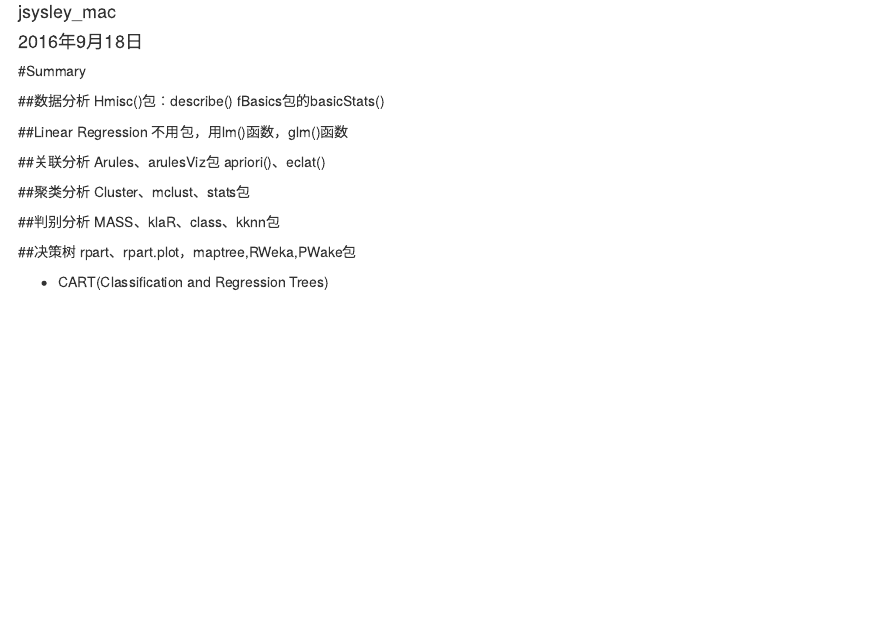
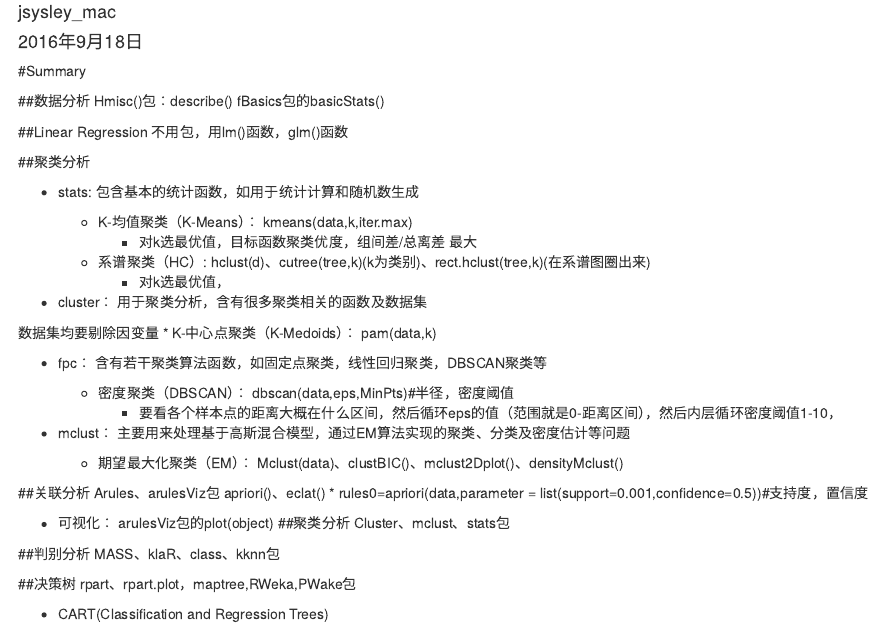
Before and after one commit to jsysley/MyLab, an R Markdown document (SummaryPackages.Rmd): the page in a window 1100 px wide, from 70 px down. Rendered offline with R 4.5, knitr and Pandoc, with nearby package versions.

Commit message:
2016.9.20,SummaryPackages.Rmd,Wdinsows

```diff
--- a/SummaryPackages.Rmd
+++ b/SummaryPackages.Rmd
@@ -14,10 +14,39 @@ fBasics包的basicStats()
 ##Linear Regression
 不用包，用lm()函数，glm()函数
 
+
+##聚类分析
+
+* stats: 包含基本的统计函数，如用于统计计算和随机数生成
+
+    * K-均值聚类（K-Means）： kmeans(data,k,iter.max)
+        * 对k选最优值，目标函数聚类优度，组间差/总离差 最大
+
+    * 系谱聚类（HC）: hclust(d)、cutree(tree,k)(k为类别)、rect.hclust(tree,k)(在系谱图圈出来)
+        * 对k选最优值，
+
+* cluster： 用于聚类分析，含有很多聚类相关的函数及数据集
+
+数据集均要剔除因变量
+    * K-中心点聚类（K-Medoids）：  pam(data,k)
+
+* fpc： 含有若干聚类算法函数，如固定点聚类，线性回归聚类，DBSCAN聚类等
+
+    * 密度聚类（DBSCAN）： dbscan(data,eps,MinPts)#半径，密度阈值
+        * 要看各个样本点的距离大概在什么区间，然后循环eps的值（范围就是0-距离区间），然后内层循环密度阈值1-10，
+
+* mclust： 主要用来处理基于高斯混合模型，通过EM算法实现的聚类、分类及密度估计等问题
+
+    * 期望最大化聚类（EM）： Mclust(data)、clustBIC()、mclust2Dplot()、densityMclust()
+
+
 ##关联分析
 Arules、arulesViz包
 apriori()、eclat()
+* rules0=apriori(data,parameter = list(support=0.001,confidence=0.5))#支持度，置信度
 
+* 可视化：
+arulesViz包的plot(object)
 ##聚类分析
 Cluster、mclust、stats包
 
```
